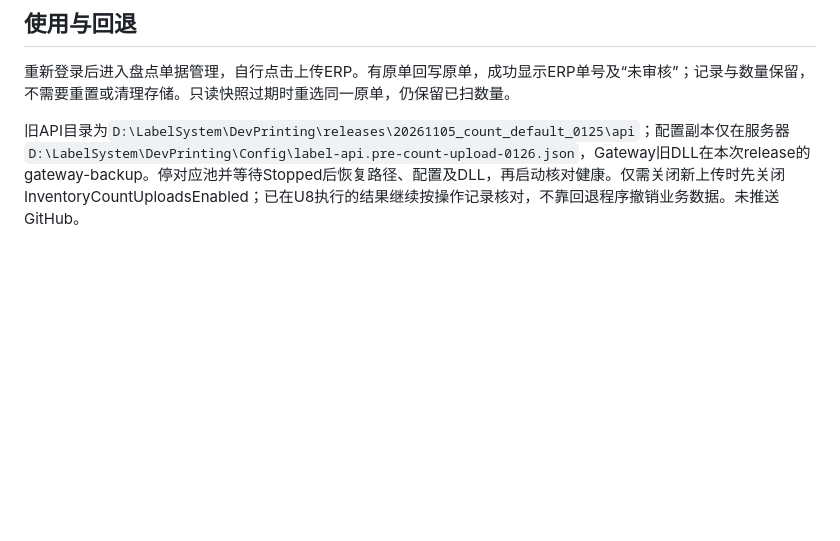
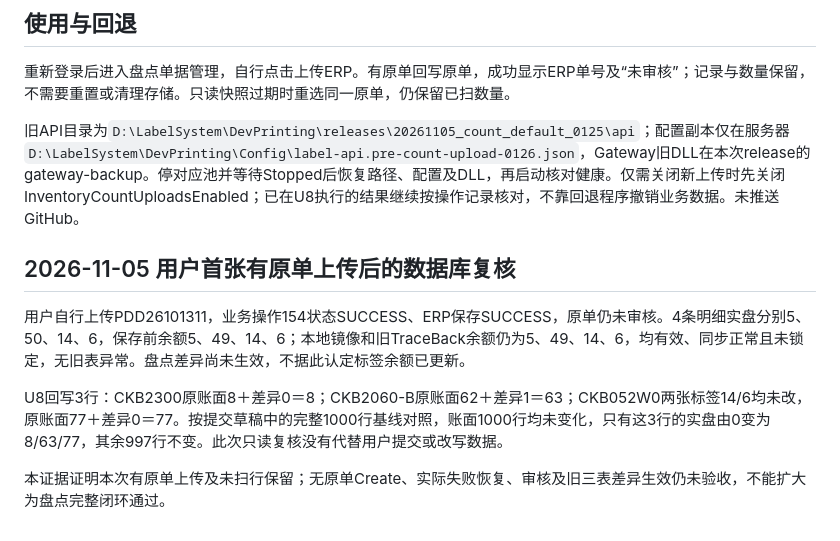
Before and after one commit to xinyuan445-commits/Label_System, a Markdown page: docs/DEPLOYMENT_2026-11-05_COUNT_UPLOAD.md, the part around the change. Drawn GitHub-style; blank space fills up the shorter version.

Commit message:
docs: record first user inventory count upload verification

```diff
--- a/docs/DEPLOYMENT_2026-11-05_COUNT_UPLOAD.md
+++ b/docs/DEPLOYMENT_2026-11-05_COUNT_UPLOAD.md
@@ -40,3 +40,11 @@
 重新登录后进入盘点单据管理，自行点击上传ERP。有原单回写原单，成功显示ERP单号及“未审核”；记录与数量保留，不需要重置或清理存储。只读快照过期时重选同一原单，仍保留已扫数量。
 
 旧API目录为`D:\LabelSystem\DevPrinting\releases\20261105_count_default_0125\api`；配置副本仅在服务器`D:\LabelSystem\DevPrinting\Config\label-api.pre-count-upload-0126.json`，Gateway旧DLL在本次release的gateway-backup。停对应池并等待Stopped后恢复路径、配置及DLL，再启动核对健康。仅需关闭新上传时先关闭InventoryCountUploadsEnabled；已在U8执行的结果继续按操作记录核对，不靠回退程序撤销业务数据。未推送GitHub。
+
+## 2026-11-05 用户首张有原单上传后的数据库复核
+
+用户自行上传PDD26101311，业务操作154状态SUCCESS、ERP保存SUCCESS，原单仍未审核。4条明细实盘分别5、50、14、6，保存前余额5、49、14、6；本地镜像和旧TraceBack余额仍为5、49、14、6，均有效、同步正常且未锁定，无旧表异常。盘点差异尚未生效，不据此认定标签余额已更新。
+
+U8回写3行：CKB2300原账面8＋差异0＝8；CKB2060-B原账面62＋差异1＝63；CKB052W0两张标签14/6均未改，原账面77＋差异0＝77。按提交草稿中的完整1000行基线对照，账面1000行均未变化，只有这3行的实盘由0变为8/63/77，其余997行不变。此次只读复核没有代替用户提交或改写数据。
+
+本证据证明本次有原单上传及未扫行保留；无原单Create、实际失败恢复、审核及旧三表差异生效仍未验收，不能扩大为盘点完整闭环通过。
```
Also changed, not shown: docs/PROJECT_STATUS.md (+3 -1 lines), docs/features/盘点单.md (+4 -2 lines).
